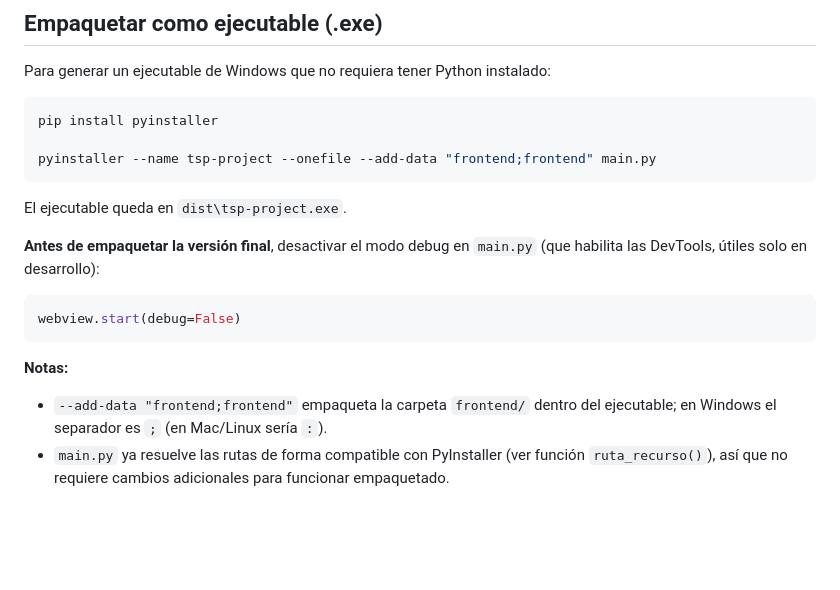
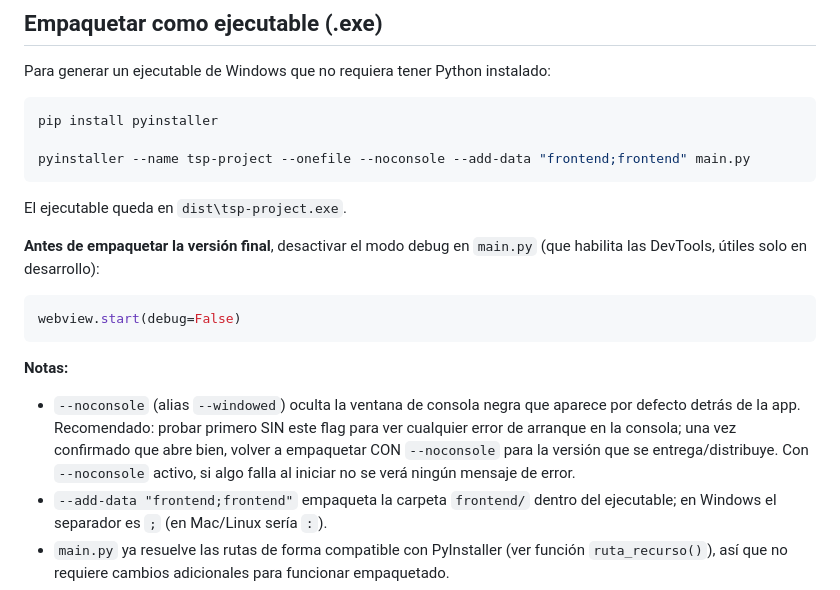
Before and after one commit to mauricioadcw/tsp-project, a Markdown page: README.md, the part around the change. Drawn GitHub-style; blank space fills up the shorter version.

Commit message:
Documentar flag --noconsole en el empaquetado

````diff
--- a/README.md
+++ b/README.md
@@ -83,7 +83,7 @@ Para generar un ejecutable de Windows que no requiera tener Python instalado:
 ```powershell
 pip install pyinstaller
 
-pyinstaller --name tsp-project --onefile --add-data "frontend;frontend" main.py
+pyinstaller --name tsp-project --onefile --noconsole --add-data "frontend;frontend" main.py
 ```
 
 El ejecutable queda en `dist\tsp-project.exe`.
@@ -96,6 +96,12 @@ webview.start(debug=False)
 ```
 
 **Notas:**
+- `--noconsole` (alias `--windowed`) oculta la ventana de consola negra
+  que aparece por defecto detrás de la app. Recomendado: probar primero
+  SIN este flag para ver cualquier error de arranque en la consola; una
+  vez confirmado que abre bien, volver a empaquetar CON `--noconsole`
+  para la versión que se entrega/distribuye. Con `--noconsole` activo,
+  si algo falla al iniciar no se verá ningún mensaje de error.
 - `--add-data "frontend;frontend"` empaqueta la carpeta `frontend/` dentro
   del ejecutable; en Windows el separador es `;` (en Mac/Linux sería `:`).
 - `main.py` ya resuelve las rutas de forma compatible con PyInstaller
````
